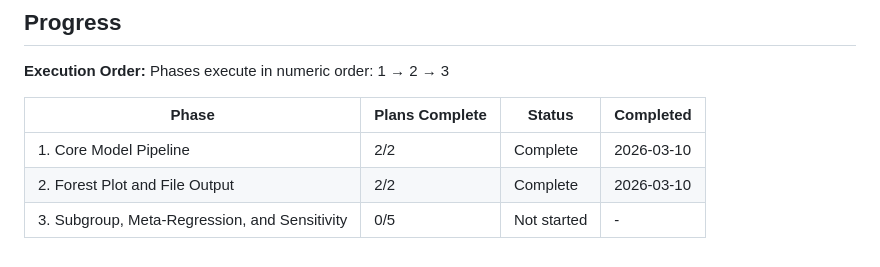
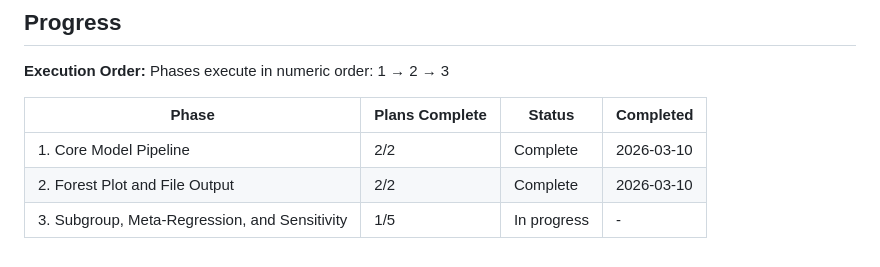
Before and after one commit to vanioljantunes/meta3l, a Markdown page: .planning/ROADMAP.md, the part around one of its changes. GitHub-like rendering.

```diff
--- a/.planning/ROADMAP.md
+++ b/.planning/ROADMAP.md
@@ -78,4 +78,4 @@ Phases execute in numeric order: 1 → 2 → 3
 |-------|----------------|--------|-----------|
 | 1. Core Model Pipeline | 2/2 | Complete   | 2026-03-10 |
 | 2. Forest Plot and File Output | 2/2 | Complete   | 2026-03-10 |
-| 3. Subgroup, Meta-Regression, and Sensitivity | 0/5 | Not started | - |
+| 3. Subgroup, Meta-Regression, and Sensitivity | 1/5 | In progress | - |
```
Also changed, not shown: other parts of .planning/ROADMAP.md (+1 -1 lines), .planning/STATE.md (+20 -16 lines), 1 other file.
